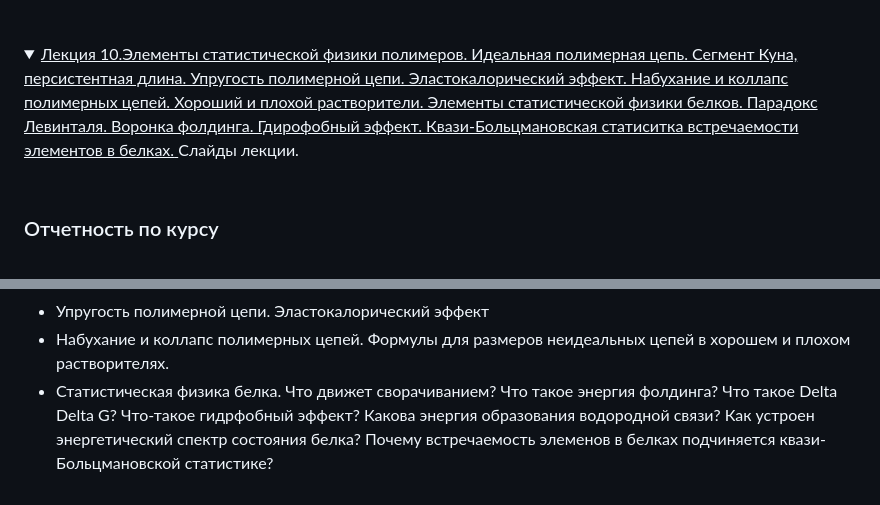
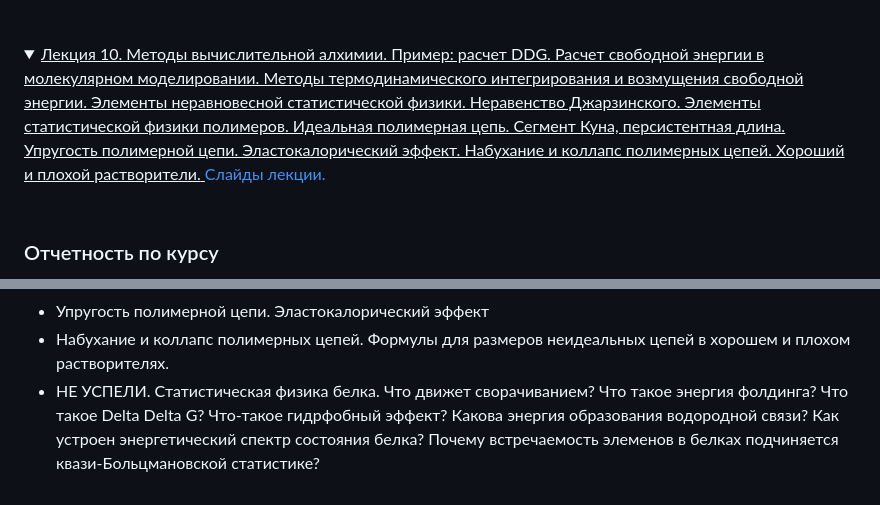
Before and after one commit to intbio/statphys_2024, a Markdown page: index.md, 2 parts joined by grey strips. Rendered like a GitHub page; folded sections open.

```diff
--- a/index.md
+++ b/index.md
@@ -100,9 +100,9 @@ TBD
 <br>
 </details>
 
- <details><summary><ins>Лекция 10.Элементы статистической физики полимеров. Идеальная полимерная цепь. Сегмент Куна, персистентная длина. Упругость полимерной цепи. Эластокалорический эффект. Набухание и коллапс полимерных цепей. Хороший и плохой растворители. Элементы статистической физики белков. Парадокс Левинталя. Воронка фолдинга. Гдирофобный эффект. Квази-Больцмановская статиситка встречаемости элементов в белках.
+ <details><summary><ins>Лекция 10.  Методы вычислительной алхимии. Пример: расчет DDG. Расчет свободной энергии в молекулярном моделировании. Методы термодинамического интегрирования и возмущения свободной энергии. Элементы неравновесной статистической физики. Неравенство Джарзинского. Элементы статистической физики полимеров. Идеальная полимерная цепь. Сегмент Куна, персистентная длина. Упругость полимерной цепи. Эластокалорический эффект. Набухание и коллапс полимерных цепей. Хороший и плохой растворители.
 </ins>
-<a href="">Слайды лекции.</a> </summary>
+<a href="https://www.dropbox.com/s/v6sdx50xisxzmye/Lecture10.ppt?dl=0">Слайды лекции.</a> </summary>
 <br>
 </details>
 
@@ -123,4 +123,4 @@ TBD
 - Идеальная полимерная цепь, сегмент Куна, персистентная длина. Формула для размера идеальной цепи.
 -  Упругость полимерной цепи. Эластокалорический эффект
 -  Набухание и коллапс полимерных цепей. Формулы для размеров неидеальных цепей в хорошем и плохом растворителях.
--  Статистическая физика белка. Что движет сворачиванием? Что такое энергия фолдинга? Что такое Delta Delta G? Что-такое гидрфобный эффект? Какова энергия образования водородной связи? Как устроен энергетический спектр состояния белка? Почему встречаемость элеменов в белках подчиняется квази-Больцмановской статистике?
+-  НЕ УСПЕЛИ. Статистическая физика белка. Что движет сворачиванием? Что такое энергия фолдинга? Что такое Delta Delta G? Что-такое гидрфобный эффект? Какова энергия образования водородной связи? Как устроен энергетический спектр состояния белка? Почему встречаемость элеменов в белках подчиняется квази-Больцмановской статистике?
```
Also changed, not shown: other parts of index.md (+1 -1 lines).
